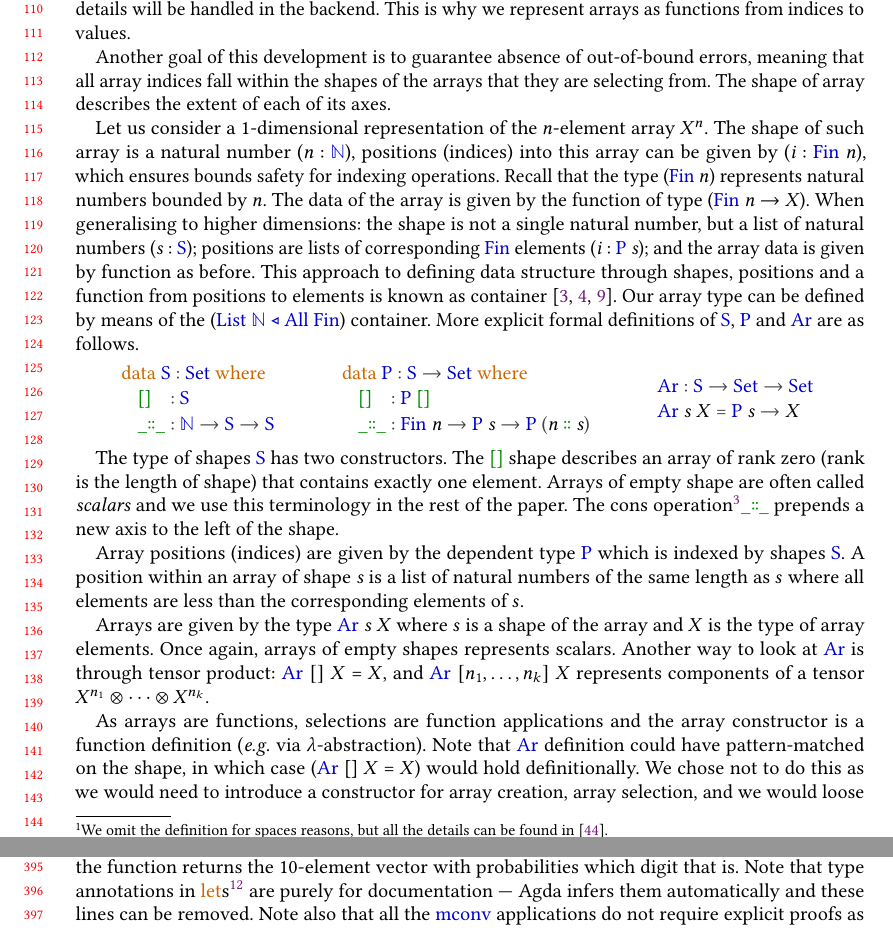
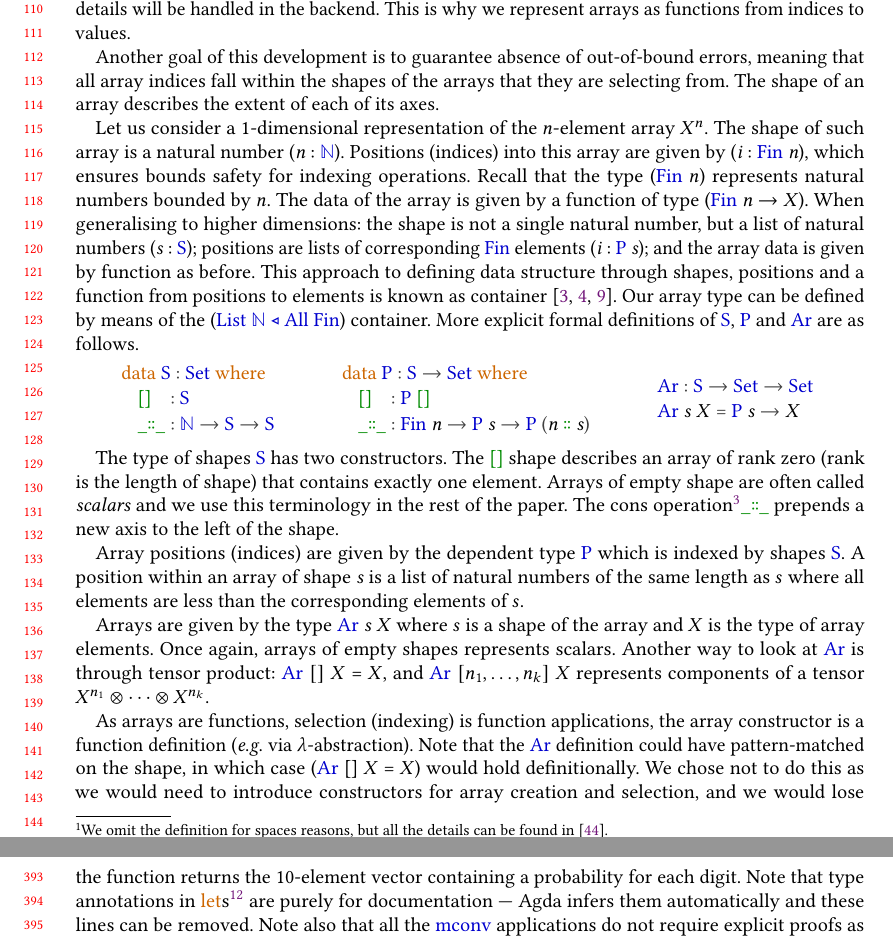
Before and after one commit to ashinkarov/cnn-futhark, a LaTeX paper (paper/paper.tex, which reads paper/latex/arrays.tex): two parts of pages 3 and 9 of 29, joined at a grey line, cut so that both start at the same text. Compiled offline with pdfLaTeX.

Commit message:
Fixes to typos and adjustments of phrasing.

```diff
--- a/paper/latex/arrays.tex
+++ b/paper/latex/arrays.tex
@@ -169,15 +169,15 @@ This is why we represent arrays as functions from indices to values.
 
 Another goal of this development is to guarantee absence of out-of-bound errors,
 meaning that all array indices fall within the shapes of the arrays that
-they are selecting from.  The shape of array describes the extent of each
+they are selecting from.  The shape of an array describes the extent of each
 of its axes.
 
 Let us consider a 1-dimensional representation of the $n$-element array
-$X^n$.  The shape of such array is a natural number (\AB{n} : \AD{ℕ}),
-positions (indices) into this array can be given by
+$X^n$.  The shape of such array is a natural number (\AB{n} : \AD{ℕ}).
+Positions (indices) into this array are given by
 (\AB{i} : \AD{Fin} \AB{n}), which ensures bounds safety for indexing operations.
 Recall that the type (\AF{Fin} $n$) represents natural numbers bounded by $n$.
-The data of the array is given by the function of type (\AD{Fin} \AB{n} → \AB{X}).
+The data of the array is given by a function of type (\AD{Fin} \AB{n} → \AB{X}).
 When generalising to higher dimensions: the shape is not a single natural number,
 but a list of natural numbers (\AB{s} : \AF{S}); positions are lists
 of corresponding \AF{Fin} elements (\AB{i} : \AF{P} \AB{s}); and the
@@ -313,12 +313,12 @@ represents scalars.  Another way to look at \AF{Ar} is through tensor product:
 \AF{Ar} $[]$ $X$ = $X$, and \AF{Ar} $[n_1, \dots, n_k]$ $X$ represents
 components of a tensor $X^{n_1} \otimes \cdots \otimes X^{n_k}$.
 
-As arrays are functions, selections are function applications and
+As arrays are functions, selection (indexing) is function applications,
 the array constructor is a function definition (\eg{} via $\lambda$-abstraction).
-Note that \AF{Ar} definition could have pattern-matched on the shape,
+Note that the \AF{Ar} definition could have pattern-matched on the shape,
 in which case (\AF{Ar} [] $X$ = $X$) would hold definitionally.
-We chose not to do this as we would need to introduce a constructor
-for array creation, array selection, and we would loose
+We chose not to do this as we would need to introduce constructors
+for array creation and selection, and we would lose
 definitional array fusion (\AF{map} $f$ \AF{∘} \AF{map} $g$ = \AF{map} (f ∘ g))
 which would make further proofs a bit more verbose.
 
@@ -3352,7 +3351,7 @@ With these primitives we implement a forward part of the CNN using
 Listing~\ref{fig:sac-code} as a blueprint.
 The \AB{inp} argument is the image of a hand-written digit, all
 the other arguments are weights, and the function returns the 10-element vector
-with probabilities which digit that is. Note that type annotations in
+containing a probability for each digit. Note that type annotations in
 \AK{let}s\footnote{
 We use \AK{let} instead of \AK{where} so that the definition of \AF{forward}
 can be easily translated to the embedded DSL which only has lets.  While Agda's
```
Also changed, not shown: paper/latex/arrays.tex (35 more changed lines), 1 other file.
